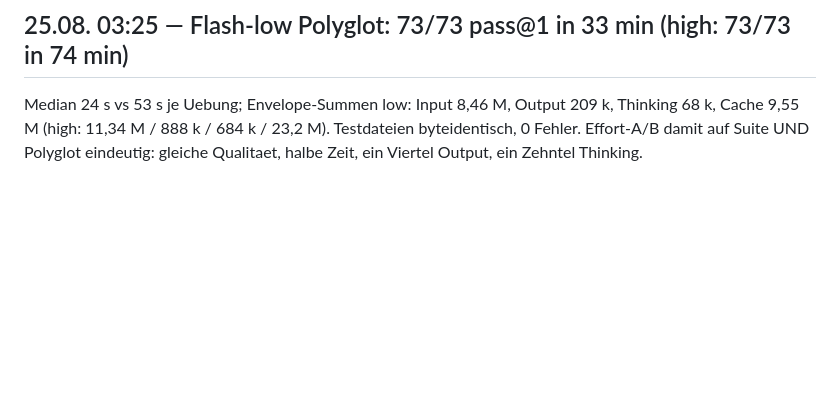
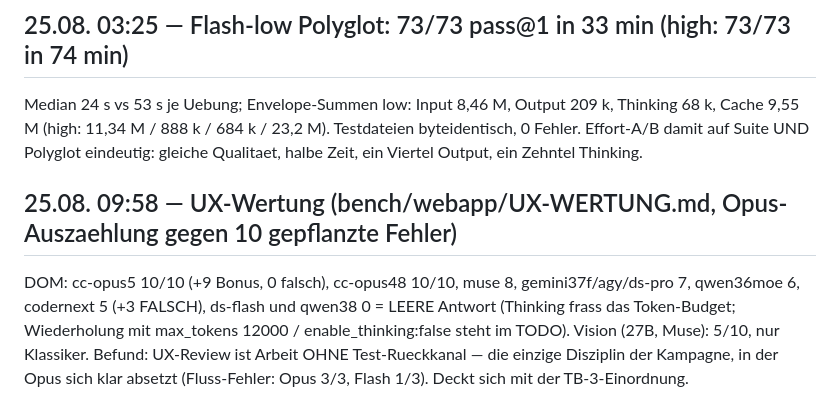
Before and after one commit to LoweloDev/ai-lab, a Markdown page: bench/failure-analysis.md, the part around the change. Rendered like a GitHub page; blank space fills up the shorter version.

Commit message:
UX-Wertung (Opus-Auszaehlung), Befunde, Abschlussbericht-Stand
Co-Authored-By: Claude Fable 5 <noreply@anthropic.com>

```diff
--- a/bench/failure-analysis.md
+++ b/bench/failure-analysis.md
@@ -211,3 +211,10 @@ A5 "immer mehr Spec lesen", A6 "dieselbe Datei nochmal lesen". Folgetest-Idee (H
 Median 24 s vs 53 s je Uebung; Envelope-Summen low: Input 8,46 M, Output 209 k, Thinking 68 k, Cache 9,55 M
 (high: 11,34 M / 888 k / 684 k / 23,2 M). Testdateien byteidentisch, 0 Fehler. Effort-A/B damit auf Suite UND
 Polyglot eindeutig: gleiche Qualitaet, halbe Zeit, ein Viertel Output, ein Zehntel Thinking.
+
+## 25.08. 09:58 — UX-Wertung (bench/webapp/UX-WERTUNG.md, Opus-Auszaehlung gegen 10 gepflanzte Fehler)
+DOM: cc-opus5 10/10 (+9 Bonus, 0 falsch), cc-opus48 10/10, muse 8, gemini37f/agy/ds-pro 7, qwen36moe 6,
+codernext 5 (+3 FALSCH), ds-flash und qwen38 0 = LEERE Antwort (Thinking frass das Token-Budget; Wiederholung
+mit max_tokens 12000 / enable_thinking:false steht im TODO). Vision (27B, Muse): 5/10, nur Klassiker.
+Befund: UX-Review ist Arbeit OHNE Test-Rueckkanal — die einzige Disziplin der Kampagne, in der Opus sich
+klar absetzt (Fluss-Fehler: Opus 3/3, Flash 1/3). Deckt sich mit der TB-3-Einordnung.
```
Also changed, not shown: bench/webapp/UX-WERTUNG.md (added, +102 -0 lines).
